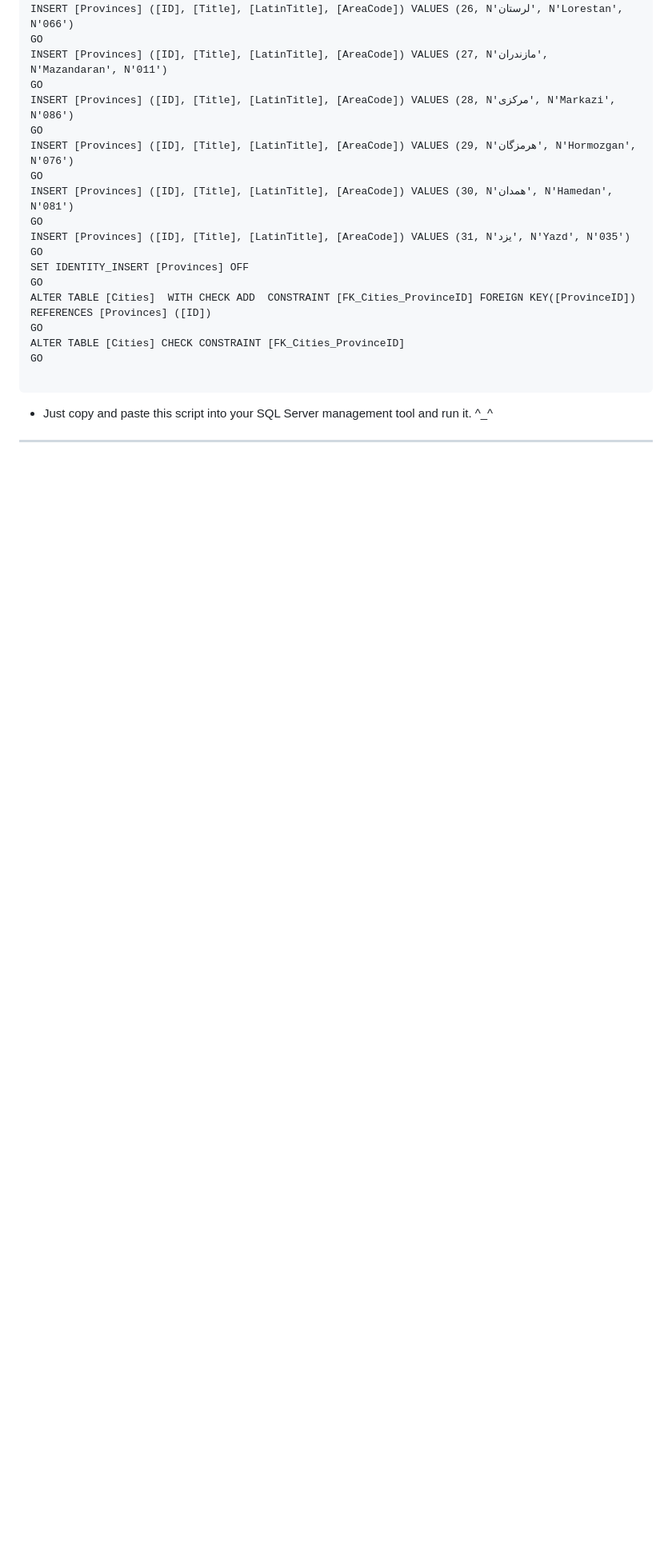
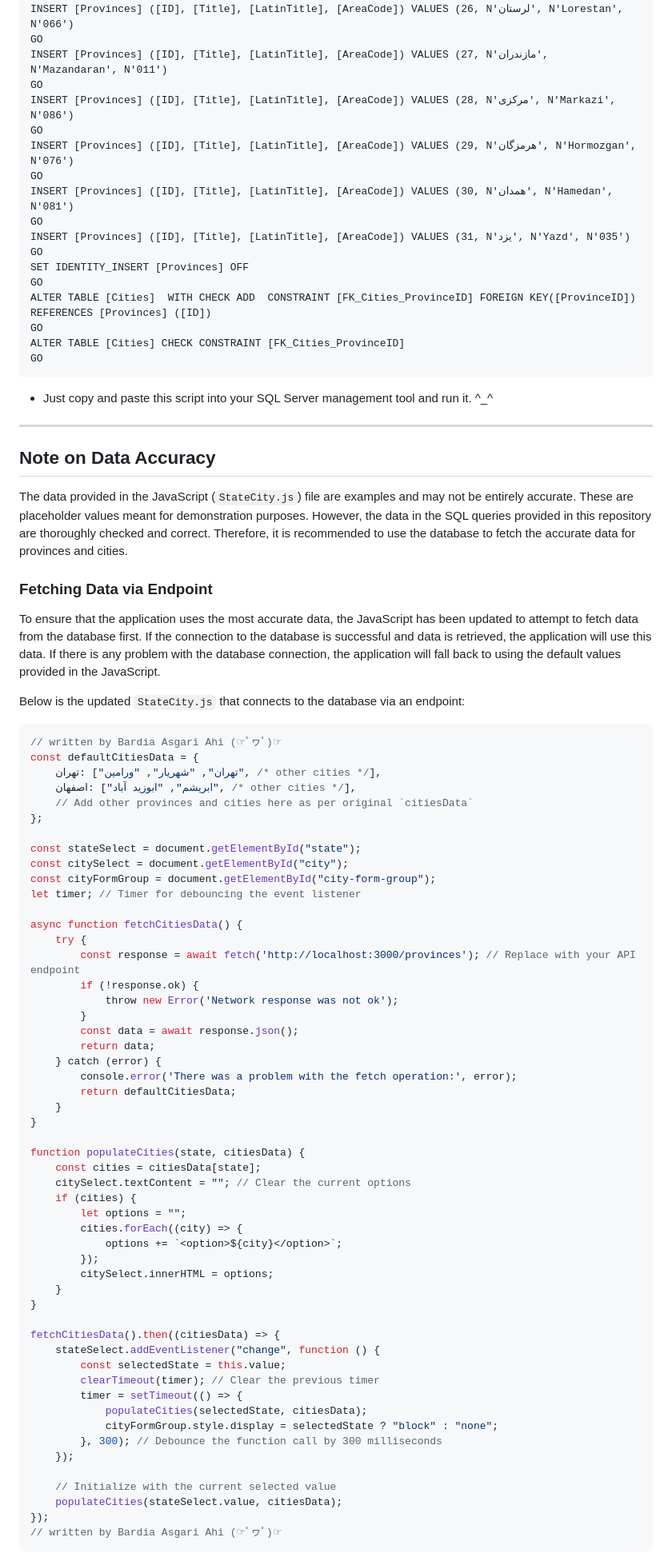
Before and after one commit to Bardia-AA/ProvinceCity-Iran, a Markdown page: README.md, the part around the change printed below. Shown: that part at 80% size. Drawn GitHub-style; blank space fills up the shorter version.

````diff
--- a/README.md
+++ b/README.md
@@ -3028,10 +3044,74 @@ REFERENCES [Provinces] ([ID])
 GO
 ALTER TABLE [Cities] CHECK CONSTRAINT [FK_Cities_ProvinceID]
 GO
-
 ```
 
 - Just copy and paste this script into your SQL Server management tool and run it. ^_^
 
 ---
 
+## Note on Data Accuracy
+
+The data provided in the JavaScript (`StateCity.js`) file are examples and may not be entirely accurate. These are placeholder values meant for demonstration purposes. However, the data in the SQL queries provided in this repository are thoroughly checked and correct. Therefore, it is recommended to use the database to fetch the accurate data for provinces and cities.
+
+### Fetching Data via Endpoint
+
+To ensure that the application uses the most accurate data, the JavaScript has been updated to attempt to fetch data from the database first. If the connection to the database is successful and data is retrieved, the application will use this data. If there is any problem with the database connection, the application will fall back to using the default values provided in the JavaScript.
+
+Below is the updated `StateCity.js` that connects to the database via an endpoint:
+
+```javascript
+// written by Bardia Asgari Ahi (☞ﾟヮﾟ)☞
+const defaultCitiesData = {
+    تهران: ["تهران", "شهریار", "ورامین", /* other cities */],
+    اصفهان: ["ابريشم", "ابوزيد آباد", /* other cities */],
+    // Add other provinces and cities here as per original `citiesData`
+};
+
+const stateSelect = document.getElementById("state");
+const citySelect = document.getElementById("city");
+const cityFormGroup = document.getElementById("city-form-group");
+let timer; // Timer for debouncing the event listener
+
+async function fetchCitiesData() {
+    try {
+        const response = await fetch('http://localhost:3000/provinces'); // Replace with your API endpoint
+        if (!response.ok) {
+            throw new Error('Network response was not ok');
+        }
+        const data = await response.json();
+        return data;
+    } catch (error) {
+        console.error('There was a problem with the fetch operation:', error);
+        return defaultCitiesData;
+    }
+}
+
+function populateCities(state, citiesData) {
+    const cities = citiesData[state];
+    citySelect.textContent = ""; // Clear the current options
+    if (cities) {
+        let options = "";
+        cities.forEach((city) => {
+            options += `<option>${city}</option>`;
+        });
+        citySelect.innerHTML = options;
+    }
+}
+
+fetchCitiesData().then((citiesData) => {
+    stateSelect.addEventListener("change", function () {
+        const selectedState = this.value;
+        clearTimeout(timer); // Clear the previous timer
+        timer = setTimeout(() => {
+            populateCities(selectedState, citiesData);
+            cityFormGroup.style.display = selectedState ? "block" : "none";
+        }, 300); // Debounce the function call by 300 milliseconds
+    });
+
+    // Initialize with the current selected value
+    populateCities(stateSelect.value, citiesData);
+});
+// written by Bardia Asgari Ahi (☞ﾟヮﾟ)☞
+```
+
````
Also changed, not shown: other parts of README.md (+83 -1 lines).
